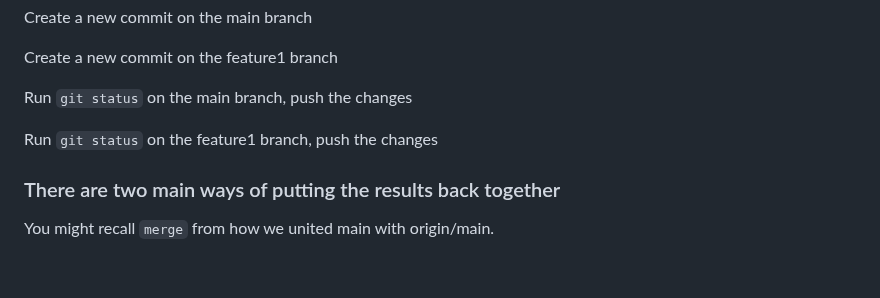
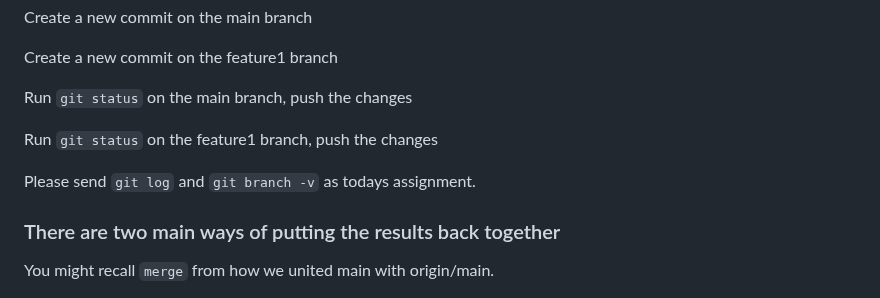
Before and after one commit to glowform/reproducible_research_2025, a Markdown page: lessons/RR_assignment_6.md, the part around the change. GitHub-like rendering; blank space fills up the shorter version.

```diff
--- a/lessons/RR_assignment_6.md
+++ b/lessons/RR_assignment_6.md
@@ -149,6 +149,8 @@ Run `git status` on the main branch, push the changes
 
 Run `git status` on the feature1 branch, push the changes
 
+Please send `git log` and `git branch -v` as todays assignment.
+
 ### There are two main ways of putting the results back together
 
 You might recall `merge` from how we united main with origin/main.
```
